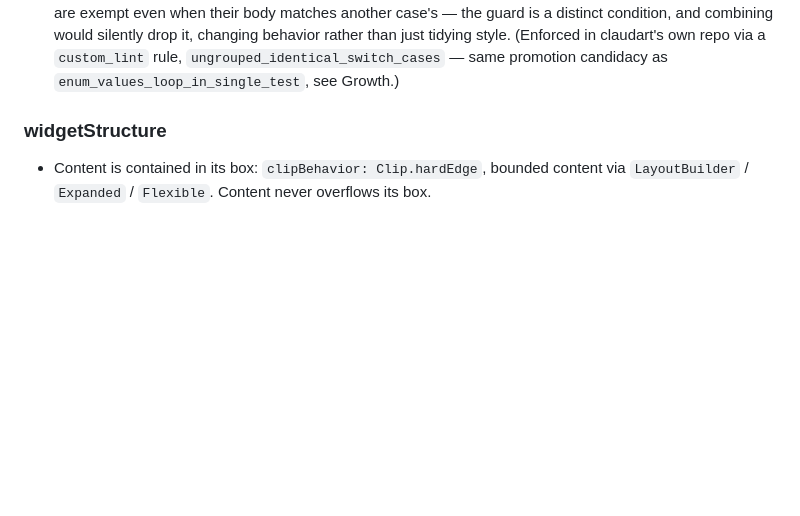
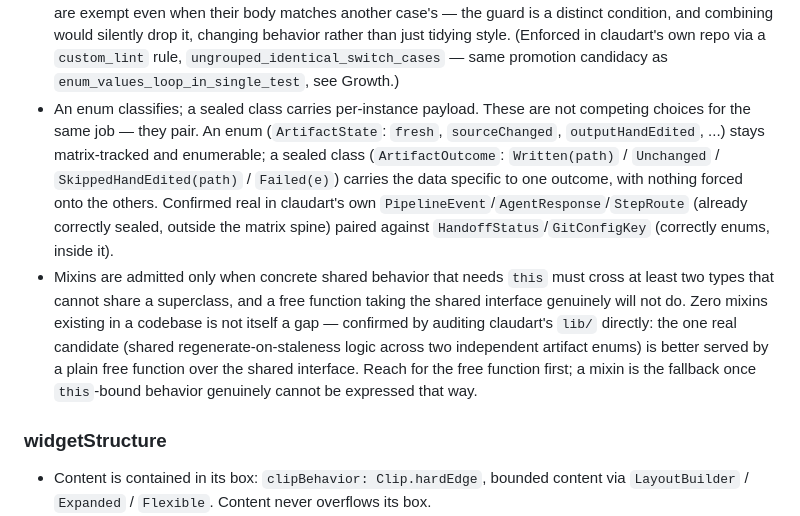
Before and after one commit to liitx/dartrix, a Markdown page: PARADIGMS.md, the part around one of its changes. GitHub-like rendering; blank space fills up the shorter version.

```diff
--- a/PARADIGMS.md
+++ b/PARADIGMS.md
@@ -117,6 +138,21 @@ precedence answer, it is a gap — open a feedback PR (see Growth) rather than g
   drop it, changing behavior rather than just tidying style. (Enforced in claudart's own repo
   via a `custom_lint` rule, `ungrouped_identical_switch_cases` — same promotion candidacy as
   `enum_values_loop_in_single_test`, see Growth.)
+- An enum classifies; a sealed class carries per-instance payload. These are not competing
+  choices for the same job — they pair. An enum (`ArtifactState`: `fresh`, `sourceChanged`,
+  `outputHandEdited`, ...) stays matrix-tracked and enumerable; a sealed class
+  (`ArtifactOutcome`: `Written(path)` / `Unchanged` / `SkippedHandEdited(path)` / `Failed(e)`)
+  carries the data specific to one outcome, with nothing forced onto the others. Confirmed
+  real in claudart's own `PipelineEvent`/`AgentResponse`/`StepRoute` (already correctly
+  sealed, outside the matrix spine) paired against `HandoffStatus`/`GitConfigKey` (correctly
+  enums, inside it).
+- Mixins are admitted only when concrete shared behavior that needs `this` must cross at
+  least two types that cannot share a superclass, and a free function taking the shared
+  interface genuinely will not do. Zero mixins existing in a codebase is not itself a gap —
+  confirmed by auditing claudart's `lib/` directly: the one real candidate (shared
+  regenerate-on-staleness logic across two independent artifact enums) is better served by a
+  plain free function over the shared interface. Reach for the free function first; a mixin is
+  the fallback once `this`-bound behavior genuinely cannot be expressed that way.
 
 ### widgetStructure
 - Content is contained in its box: `clipBehavior: Clip.hardEdge`, bounded content via
```
Also changed, not shown: other parts of PARADIGMS.md (+51 -1 lines).
